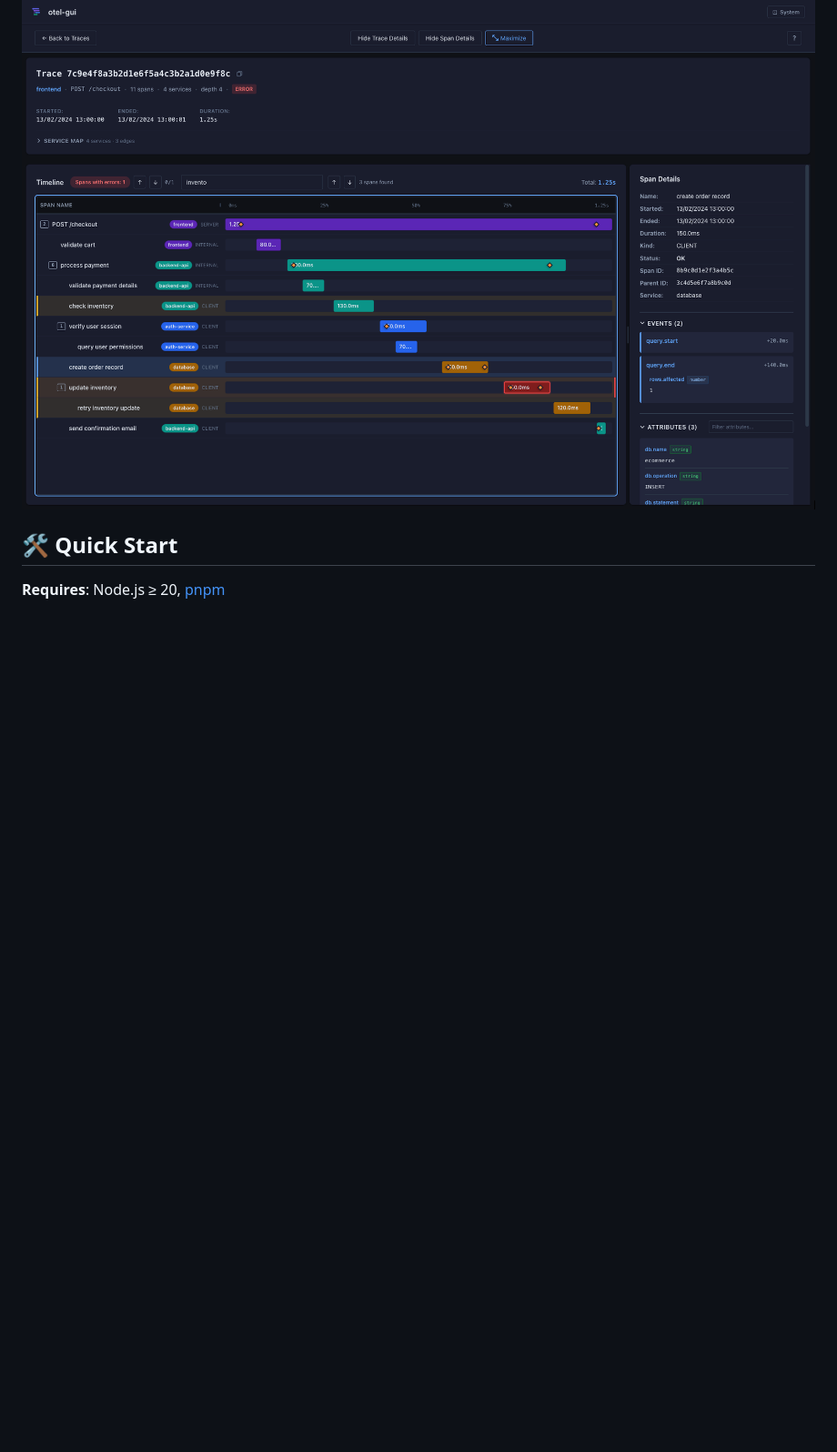
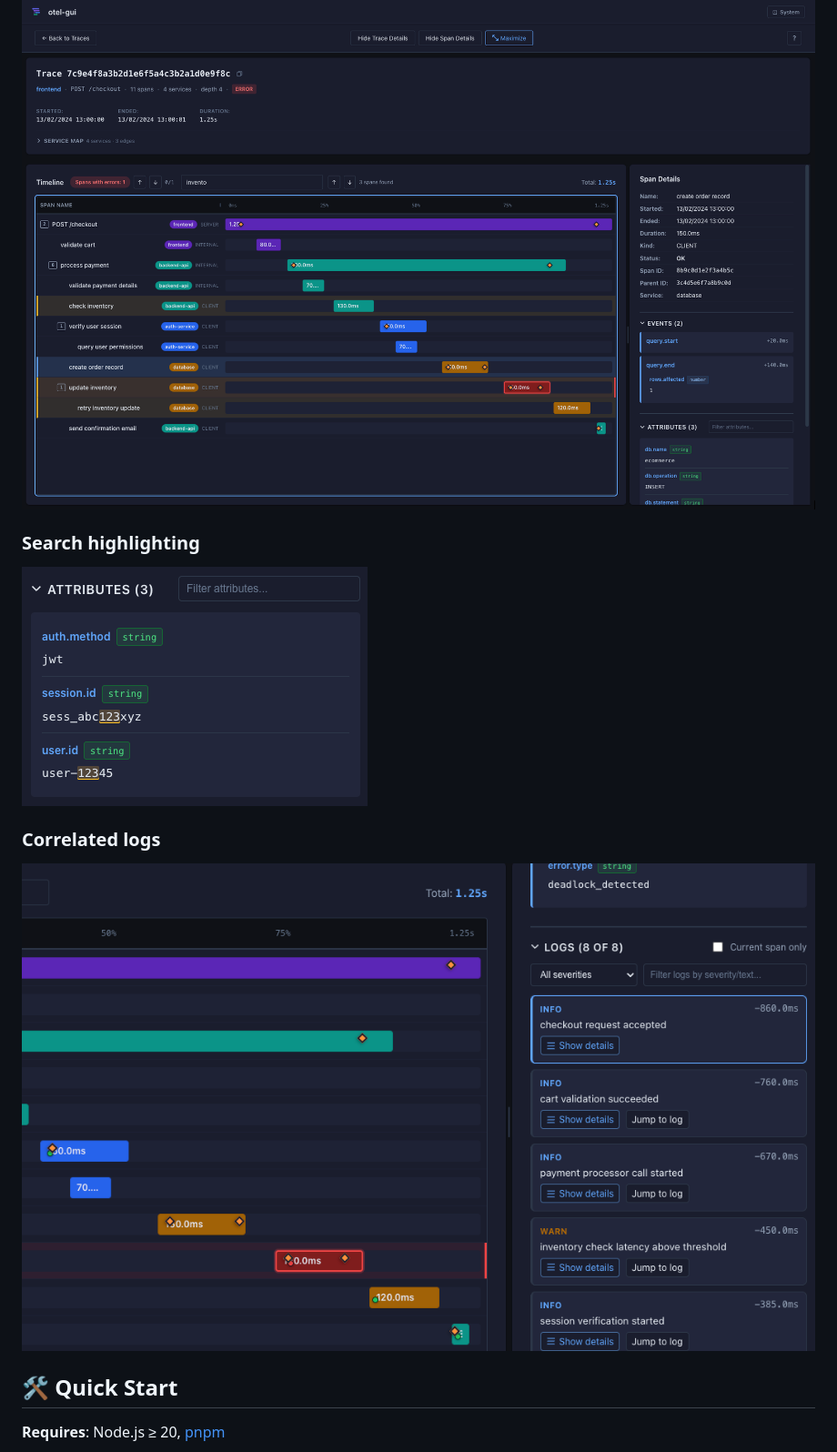
Before and after one commit to aienggopal-max/otel-gui, a Markdown page: README.md, the part around the change. Shown at 91% size. Drawn GitHub-style; pictures changed too: docs/screenshots/correlated-logs.png (added), docs/screenshots/search-highlighting.png (added); blank space fills up the shorter version.

Commit message:
[**aienggopal-max**] Add screenshots

```diff
--- a/README.md
+++ b/README.md
@@ -36,6 +36,14 @@ Drop-in replacement for a collector endpoint — point your OTLP exporter at it
 ### Trace detail — waterfall & span sidebar
 
 ![Trace detail](docs/screenshots/trace-detail.png)
+
+### Search highlighting
+
+![Search highlighting](docs/screenshots/search-highlighting.png)
+
+### Correlated logs
+
+![Correlated logs](docs/screenshots/correlated-logs.png)
 
 ## 🛠️ Quick Start
 
```
